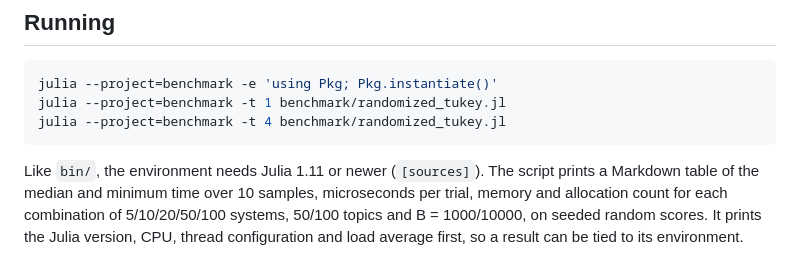
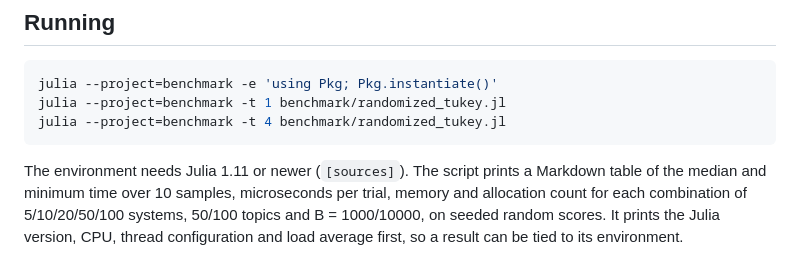
Before and after one commit to jerome-white/RandomizedTukeyHSD.jl, a Markdown page: benchmark/README.md, the part around the change. Rendered like a GitHub page.

````diff
--- a/benchmark/README.md
+++ b/benchmark/README.md
@@ -13,7 +13,7 @@ julia --project=benchmark -t 1 benchmark/randomized_tukey.jl
 julia --project=benchmark -t 4 benchmark/randomized_tukey.jl
 ```
 
-Like `bin/`, the environment needs Julia 1.11 or newer (`[sources]`). The
+The environment needs Julia 1.11 or newer (`[sources]`). The
 script prints a Markdown table of the median and minimum time over 10
 samples, microseconds per trial, memory and allocation count for each
 combination of 5/10/20/50/100 systems, 50/100 topics and B = 1000/10000, on
````
Also changed, not shown: README.md (+60 -89 lines).
